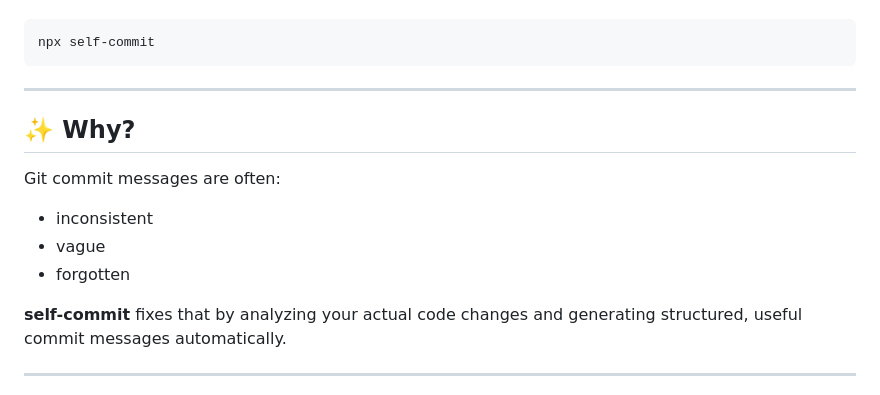
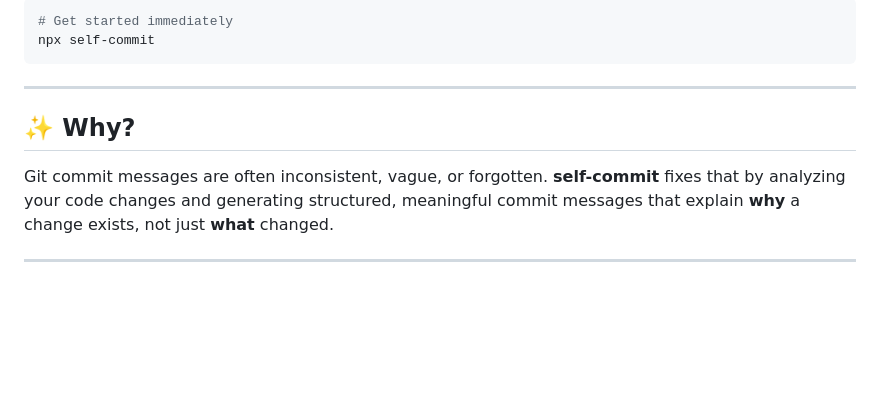
Before and after one commit to chachachavito/self-commit, a Markdown page: README.md, the part around one of its changes. GitHub-like rendering; blank space fills up the shorter version.

````diff
--- a/README.md
+++ b/README.md
@@ -4,5 +8,6 @@ The agnostic copywriting assistant for structured git commits.
 
 ```bash
+# Get started immediately
 npx self-commit
 ```
 
@@ -10,13 +15,7 @@ npx self-commit
 
 ## ✨ Why?
 
-Git commit messages are often:
-
-- inconsistent
-- vague
-- forgotten
-
-**self-commit** fixes that by analyzing your actual code changes and generating structured, useful commit messages automatically.
+Git commit messages are often inconsistent, vague, or forgotten. **self-commit** fixes that by analyzing your code changes and generating structured, meaningful commit messages that explain **why** a change exists, not just **what** changed.
 
 ---
 
````
Also changed, not shown: other parts of README.md (+49 -114 lines).
